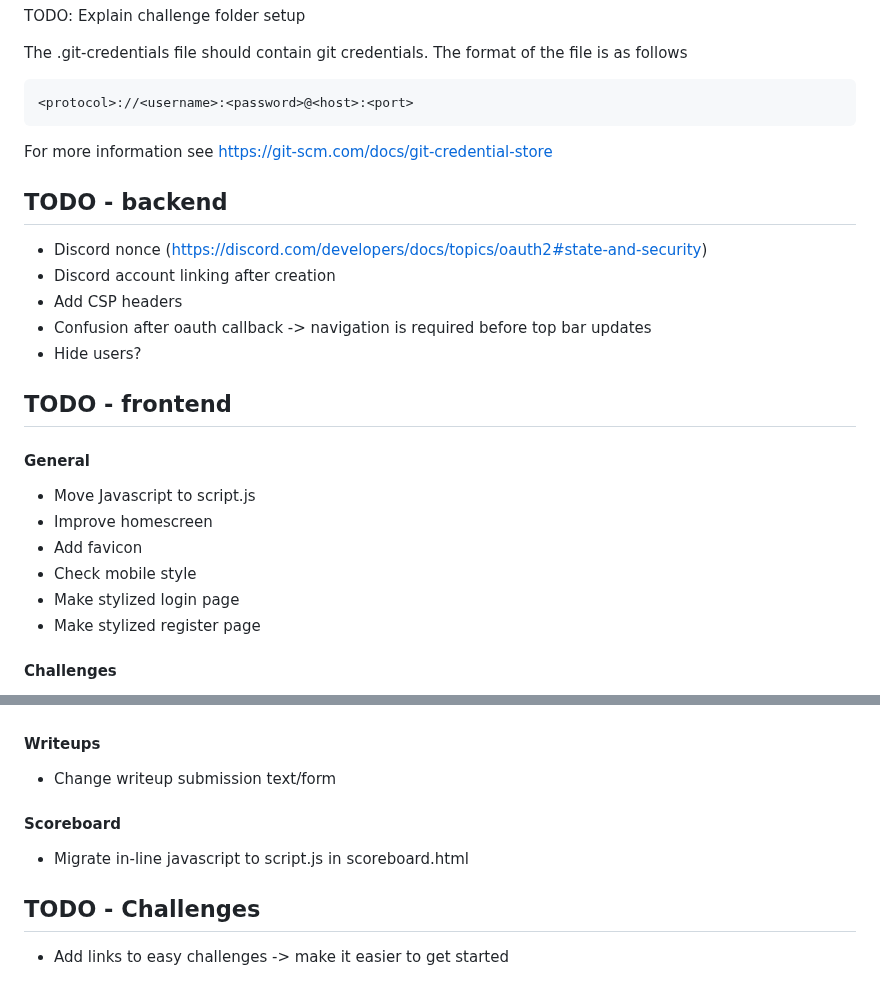
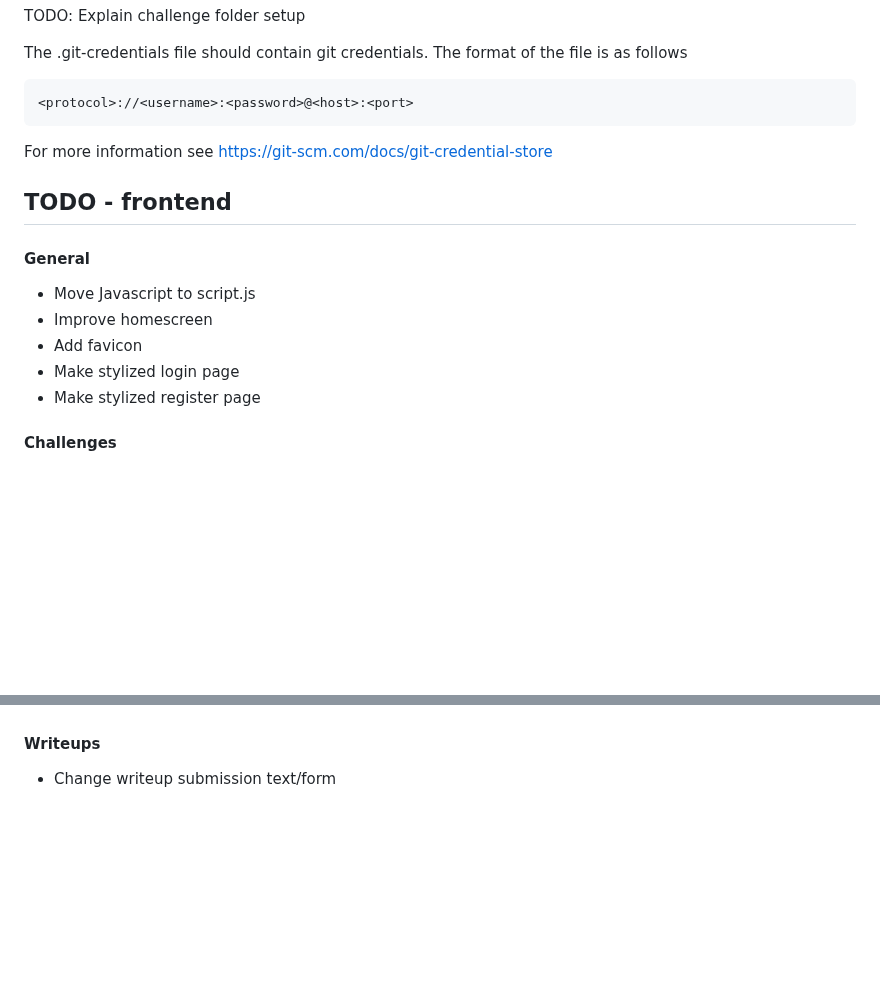
Before and after one commit to StudSec/pwncrates, a Markdown page: README.md, 2 parts joined by grey strips. Rendered like a GitHub page; blank space fills up the shorter version.

Commit message:
Cut down on TODO's and moved them to github issues. Some items are not defined enough for this (yet)

```diff
--- a/README.md
+++ b/README.md
@@ -109,19 +109,11 @@ the file is as follows
 For more information see
 https://git-scm.com/docs/git-credential-store
 
-## TODO - backend
-- Discord nonce (https://discord.com/developers/docs/topics/oauth2#state-and-security)
-- Discord account linking after creation
-- Add CSP headers
-- Confusion after oauth callback -> navigation is required before top bar updates
-- Hide users?
-
 ## TODO - frontend
 #### General
 - Move Javascript to script.js
 - Improve homescreen
 - Add favicon
-- Check mobile style
 - Make stylized login page
 - Make stylized register page
 
@@ -135,9 +127,3 @@ https://git-scm.com/docs/git-credential-store
 
 #### Writeups
 - Change writeup submission text/form
-
-#### Scoreboard
-- Migrate in-line javascript to script.js in scoreboard.html
-
-## TODO - Challenges
-- Add links to easy challenges -> make it easier to get started
```
